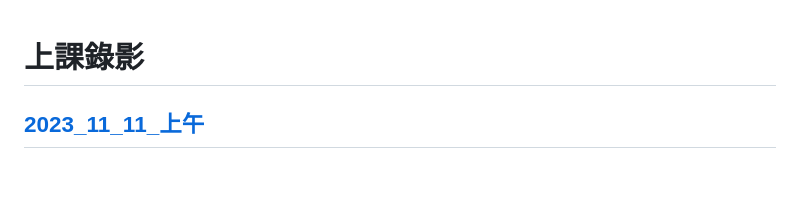
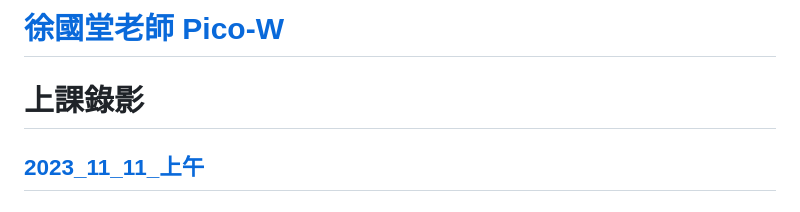
Before and after one commit to Smile2307/python_pico_w, a Markdown page: README.md, the part around the change. Drawn GitHub-style; blank space fills up the shorter version.

```diff
--- a/README.md
+++ b/README.md
@@ -1,3 +1,6 @@
+[徐國堂老師 Pico-W](https://github.com/roberthsu2003/pico_W)
+==================================================================
+
 上課錄影
 ====
 
```
